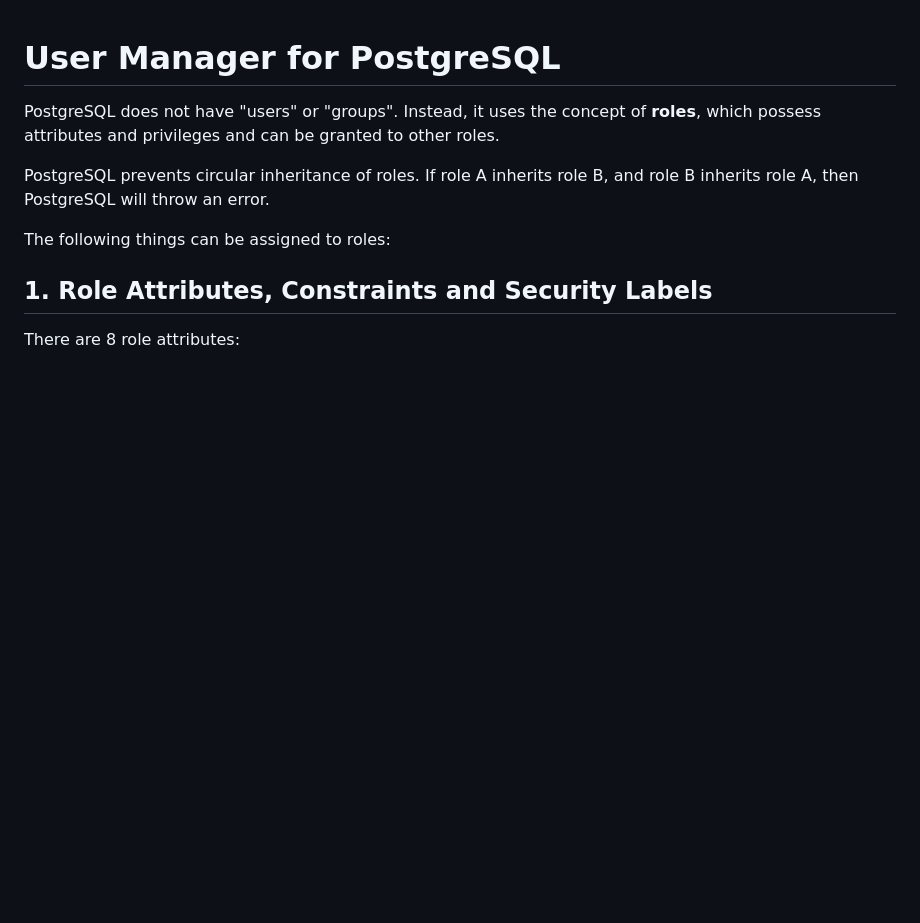
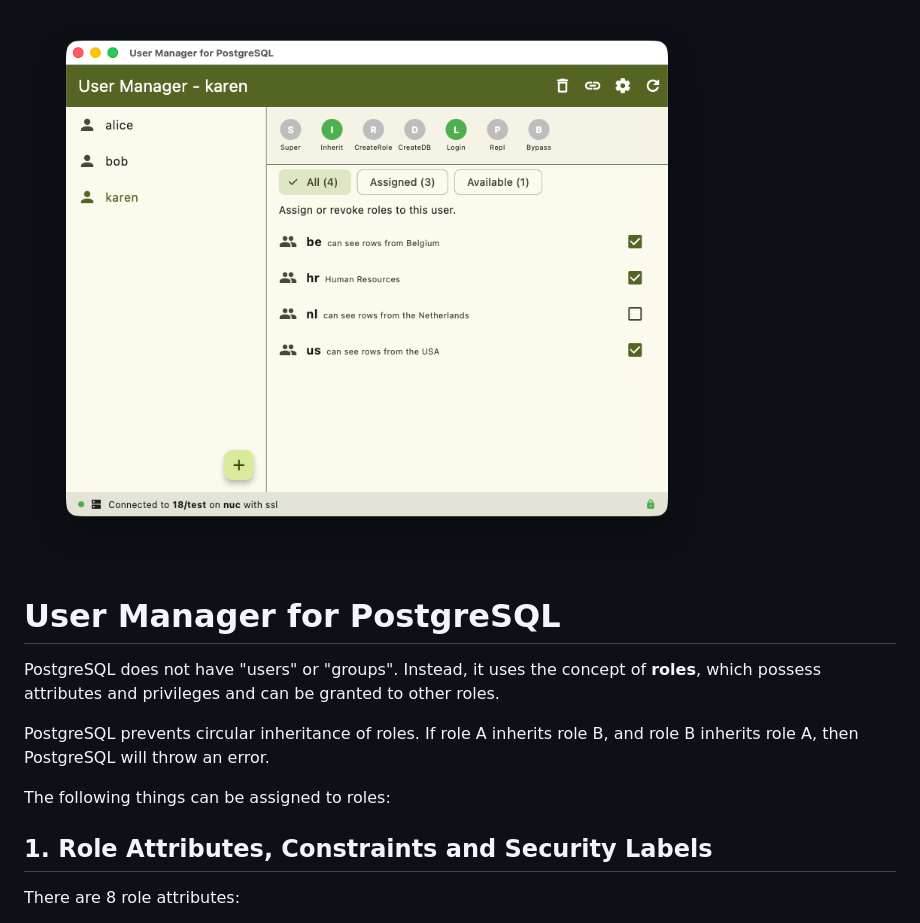
Before and after one commit to dbroles/postgresql, a Markdown page: README.md, the part around the change. Drawn GitHub-style; pictures changed too: assets/main_screen.png (added); blank space fills up the shorter version.

Commit message:
add main screen to README.md

```diff
--- a/README.md
+++ b/README.md
@@ -1,3 +1,5 @@
+![main_screen.png](assets/main_screen.png)
+
 # User Manager for PostgreSQL
 
 PostgreSQL does not have "users" or "groups".
```
